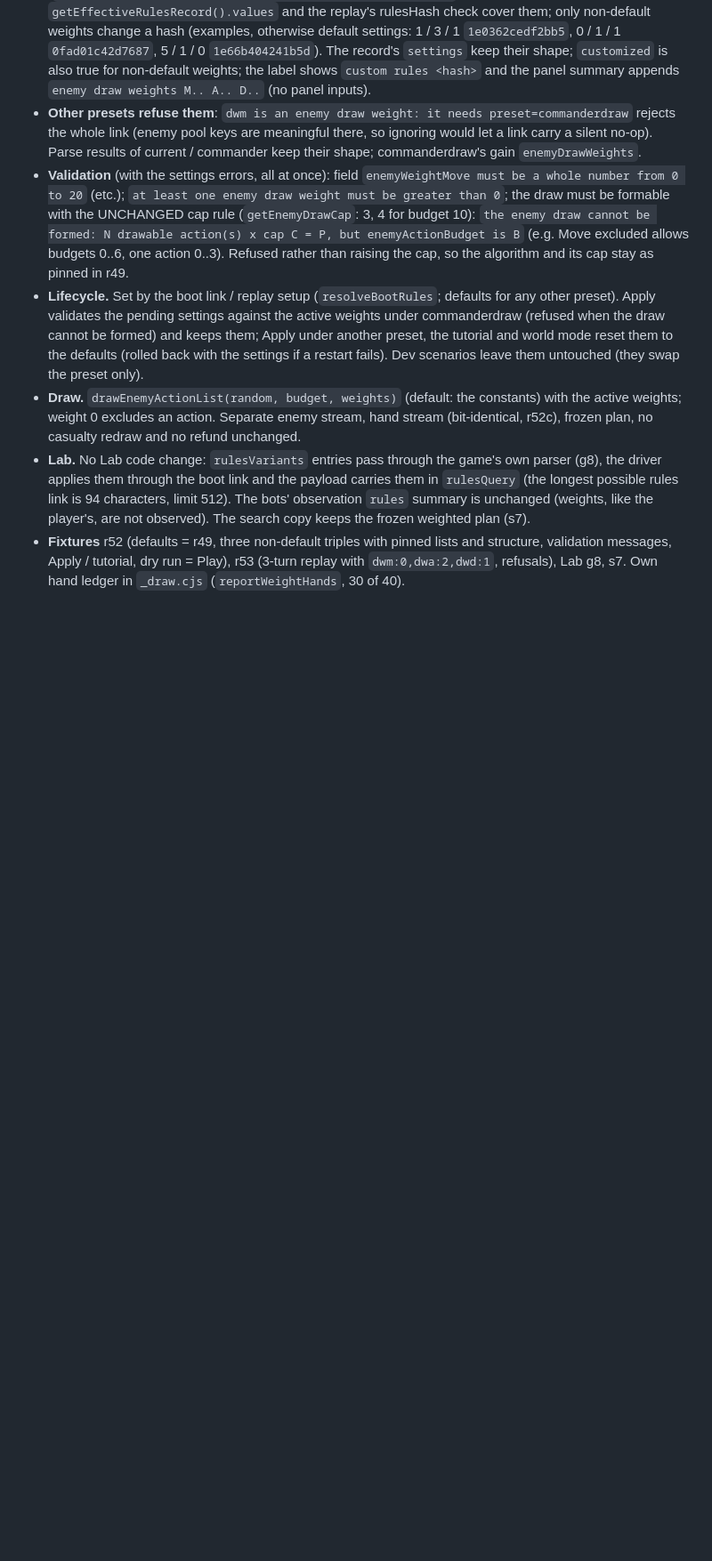
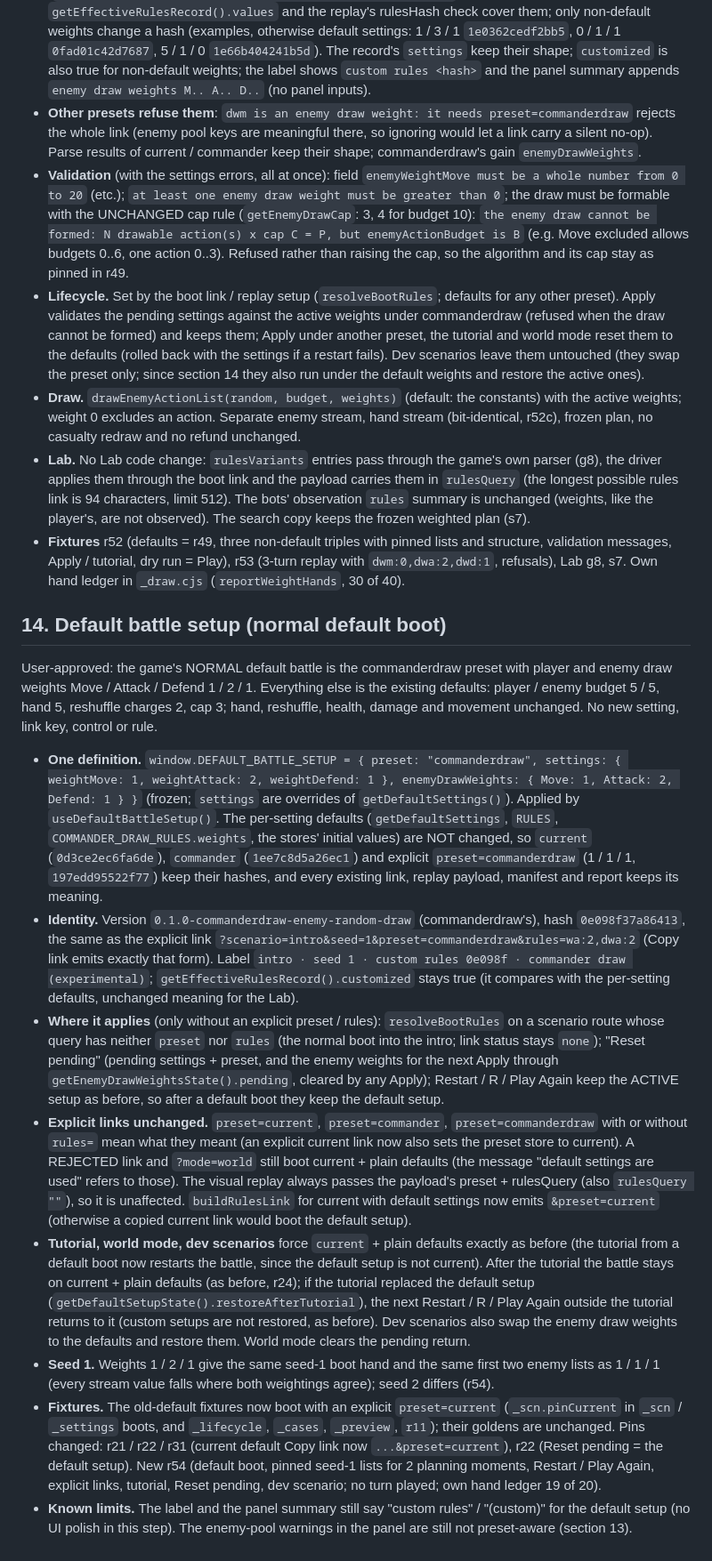
Before and after one commit to YonatanCode/pack_of_wolfs, a Markdown page: ENGINE-NOTES.md, the part around one of its changes. Shown at 89% size. Drawn GitHub-style; blank space fills up the shorter version.

Commit message:
docs: document the default battle setup (section 14)
Co-Authored-By: Claude Opus 5.5 <noreply@anthropic.com>

```diff
--- a/ENGINE-NOTES.md
+++ b/ENGINE-NOTES.md
@@ -216,7 +216,20 @@ Lets a Battle Lab grid vary the enemy's action ratio next to the player's (`wm`
 - **Not settings keys.** Adding them to `SETTINGS_BOUNDS` would change the settings record and every preset's hash. They live in `getEnemyDrawWeightsState().active` (off the top level) and replace `enemyDraw.weights` in the hashed commanderdraw record (`computeEffectiveRulesForPreset(settings, preset, weights)`), so the hash, `getEffectiveRulesRecord().values` and the replay's rulesHash check cover them; only non-default weights change a hash (examples, otherwise default settings: 1 / 3 / 1 `1e0362cedf2bb5`, 0 / 1 / 1 `0fad01c42d7687`, 5 / 1 / 0 `1e66b404241b5d`). The record's `settings` keep their shape; `customized` is also true for non-default weights; the label shows `custom rules <hash>` and the panel summary appends `enemy draw weights M.. A.. D..` (no panel inputs).
 - **Other presets refuse them**: `dwm is an enemy draw weight: it needs preset=commanderdraw` rejects the whole link (enemy pool keys are meaningful there, so ignoring would let a link carry a silent no-op). Parse results of current / commander keep their shape; commanderdraw's gain `enemyDrawWeights`.
 - **Validation** (with the settings errors, all at once): field `enemyWeightMove must be a whole number from 0 to 20` (etc.); `at least one enemy draw weight must be greater than 0`; the draw must be formable with the UNCHANGED cap rule (`getEnemyDrawCap`: 3, 4 for budget 10): `the enemy draw cannot be formed: N drawable action(s) x cap C = P, but enemyActionBudget is B` (e.g. Move excluded allows budgets 0..6, one action 0..3). Refused rather than raising the cap, so the algorithm and its cap stay as pinned in r49.
-- **Lifecycle.** Set by the boot link / replay setup (`resolveBootRules`; defaults for any other preset). Apply validates the pending settings against the active weights under commanderdraw (refused when the draw cannot be formed) and keeps them; Apply under another preset, the tutorial and world mode reset them to the defaults (rolled back with the settings if a restart fails). Dev scenarios leave them untouched (they swap the preset only).
+- **Lifecycle.** Set by the boot link / replay setup (`resolveBootRules`; defaults for any other preset). Apply validates the pending settings against the active weights under commanderdraw (refused when the draw cannot be formed) and keeps them; Apply under another preset, the tutorial and world mode reset them to the defaults (rolled back with the settings if a restart fails). Dev scenarios leave them untouched (they swap the preset only; since section 14 they also run under the default weights and restore the active ones).
 - **Draw.** `drawEnemyActionList(random, budget, weights)` (default: the constants) with the active weights; weight 0 excludes an action. Separate enemy stream, hand stream (bit-identical, r52c), frozen plan, no casualty redraw and no refund unchanged.
 - **Lab.** No Lab code change: `rulesVariants` entries pass through the game's own parser (g8), the driver applies them through the boot link and the payload carries them in `rulesQuery` (the longest possible rules link is 94 characters, limit 512). The bots' observation `rules` summary is unchanged (weights, like the player's, are not observed). The search copy keeps the frozen weighted plan (s7).
 - **Fixtures** r52 (defaults = r49, three non-default triples with pinned lists and structure, validation messages, Apply / tutorial, dry run = Play), r53 (3-turn replay with `dwm:0,dwa:2,dwd:1`, refusals), Lab g8, s7. Own hand ledger in `_draw.cjs` (`reportWeightHands`, 30 of 40).
+
+## 14. Default battle setup (normal default boot)
+
+User-approved: the game's NORMAL default battle is the commanderdraw preset with player and enemy draw weights Move / Attack / Defend 1 / 2 / 1. Everything else is the existing defaults: player / enemy budget 5 / 5, hand 5, reshuffle charges 2, cap 3; hand, reshuffle, health, damage and movement unchanged. No new setting, link key, control or rule.
+
+- **One definition.** `window.DEFAULT_BATTLE_SETUP = { preset: "commanderdraw", settings: { weightMove: 1, weightAttack: 2, weightDefend: 1 }, enemyDrawWeights: { Move: 1, Attack: 2, Defend: 1 } }` (frozen; `settings` are overrides of `getDefaultSettings()`). Applied by `useDefaultBattleSetup()`. The per-setting defaults (`getDefaultSettings`, `RULES`, `COMMANDER_DRAW_RULES.weights`, the stores' initial values) are NOT changed, so `current` (`0d3ce2ec6fa6de`), `commander` (`1ee7c8d5a26ec1`) and explicit `preset=commanderdraw` (1 / 1 / 1, `197edd95522f77`) keep their hashes, and every existing link, replay payload, manifest and report keeps its meaning.
+- **Identity.** Version `0.1.0-commanderdraw-enemy-random-draw` (commanderdraw's), hash `0e098f37a86413`, the same as the explicit link `?scenario=intro&seed=1&preset=commanderdraw&rules=wa:2,dwa:2` (Copy link emits exactly that form). Label `intro · seed 1 · custom rules 0e098f · commander draw (experimental)`; `getEffectiveRulesRecord().customized` stays true (it compares with the per-setting defaults, unchanged meaning for the Lab).
+- **Where it applies** (only without an explicit preset / rules): `resolveBootRules` on a scenario route whose query has neither `preset` nor `rules` (the normal boot into the intro; link status stays `none`); "Reset pending" (pending settings + preset, and the enemy weights for the next Apply through `getEnemyDrawWeightsState().pending`, cleared by any Apply); Restart / R / Play Again keep the ACTIVE setup as before, so after a default boot they keep the default setup.
+- **Explicit links unchanged.** `preset=current`, `preset=commander`, `preset=commanderdraw` with or without `rules=` mean what they meant (an explicit current link now also sets the preset store to current). A REJECTED link and `?mode=world` still boot current + plain defaults (the message "default settings are used" refers to those). The visual replay always passes the payload's preset + rulesQuery (also `rulesQuery ""`), so it is unaffected. `buildRulesLink` for current with default settings now emits `&preset=current` (otherwise a copied current link would boot the default setup).
+- **Tutorial, world mode, dev scenarios** force `current` + plain defaults exactly as before (the tutorial from a default boot now restarts the battle, since the default setup is not current). After the tutorial the battle stays on current + plain defaults (as before, r24); if the tutorial replaced the default setup (`getDefaultSetupState().restoreAfterTutorial`), the next Restart / R / Play Again outside the tutorial returns to it (custom setups are not restored, as before). Dev scenarios also swap the enemy draw weights to the defaults and restore them. World mode clears the pending return.
+- **Seed 1.** Weights 1 / 2 / 1 give the same seed-1 boot hand and the same first two enemy lists as 1 / 1 / 1 (every stream value falls where both weightings agree); seed 2 differs (r54).
+- **Fixtures.** The old-default fixtures now boot with an explicit `preset=current` (`_scn.pinCurrent` in `_scn` / `_settings` boots, and `_lifecycle`, `_cases`, `_preview`, `r11`); their goldens are unchanged. Pins changed: r21 / r22 / r31 (current default Copy link now `...&preset=current`), r22 (Reset pending = the default setup). New r54 (default boot, pinned seed-1 lists for 2 planning moments, Restart / Play Again, explicit links, tutorial, Reset pending, dev scenario; no turn played; own hand ledger 19 of 20).
+- **Known limits.** The label and the panel summary still say "custom rules" / "(custom)" for the default setup (no UI polish in this step). The enemy-pool warnings in the panel are still not preset-aware (section 13).
```
Also changed, not shown: other parts of ENGINE-NOTES.md (+2 -2 lines).
